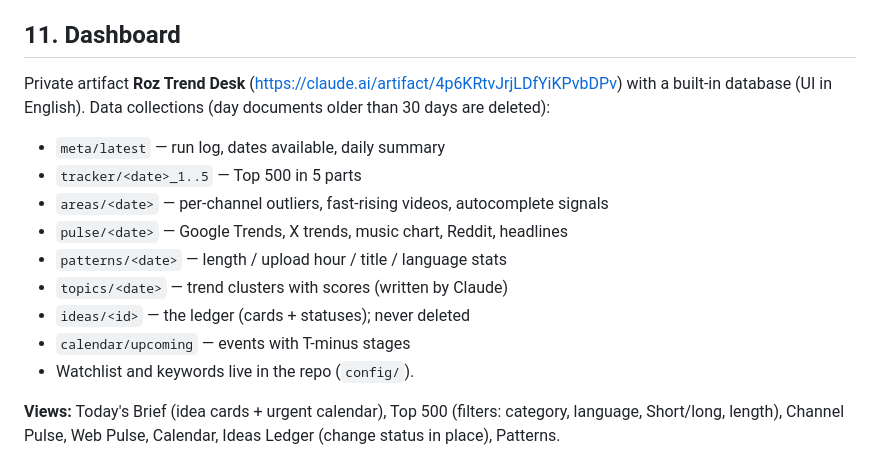
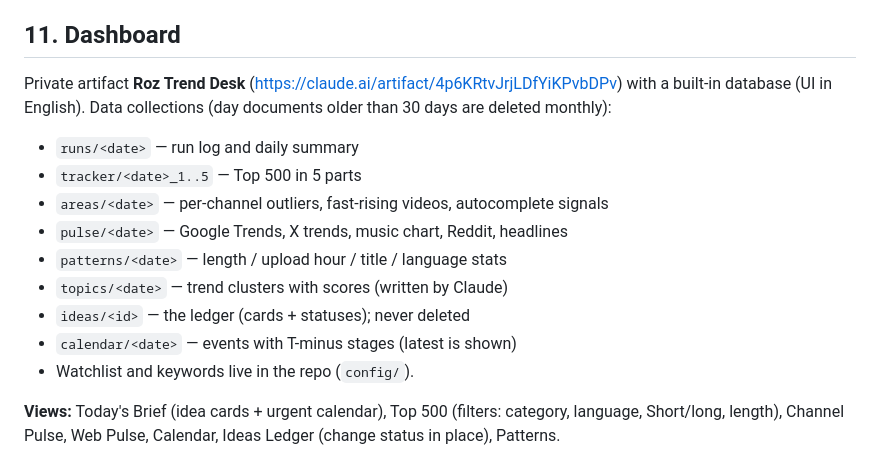
Before and after one commit to mudit4158/yt-trend-tracker, a Markdown page: docs/playbook.md, the part around the change. GitHub-like rendering.

Commit message:
Playbook: dashboard collection names
Co-Authored-By: Claude Opus 5.5 <noreply@anthropic.com>
Claude-Session: https://claude.ai/code/session_016Df3sCfgiqS6o9MvRJBSCM

```diff
--- a/docs/playbook.md
+++ b/docs/playbook.md
@@ -273,15 +273,15 @@ These are starting rules based on general best practice. We replace them with wh
 
 ## 11. Dashboard
 
-Private artifact **Roz Trend Desk** (https://claude.ai/artifact/4p6KRtvJrjLDfYiKPvbDPv) with a built-in database (UI in English). Data collections (day documents older than 30 days are deleted):
-- `meta/latest` — run log, dates available, daily summary
+Private artifact **Roz Trend Desk** (https://claude.ai/artifact/4p6KRtvJrjLDfYiKPvbDPv) with a built-in database (UI in English). Data collections (day documents older than 30 days are deleted monthly):
+- `runs/<date>` — run log and daily summary
 - `tracker/<date>_1..5` — Top 500 in 5 parts
 - `areas/<date>` — per-channel outliers, fast-rising videos, autocomplete signals
 - `pulse/<date>` — Google Trends, X trends, music chart, Reddit, headlines
 - `patterns/<date>` — length / upload hour / title / language stats
 - `topics/<date>` — trend clusters with scores (written by Claude)
 - `ideas/<id>` — the ledger (cards + statuses); never deleted
-- `calendar/upcoming` — events with T-minus stages
+- `calendar/<date>` — events with T-minus stages (latest is shown)
 - Watchlist and keywords live in the repo (`config/`).
 
 **Views:** Today's Brief (idea cards + urgent calendar), Top 500 (filters: category, language, Short/long, length), Channel Pulse, Web Pulse, Calendar, Ideas Ledger (change status in place), Patterns.
```
